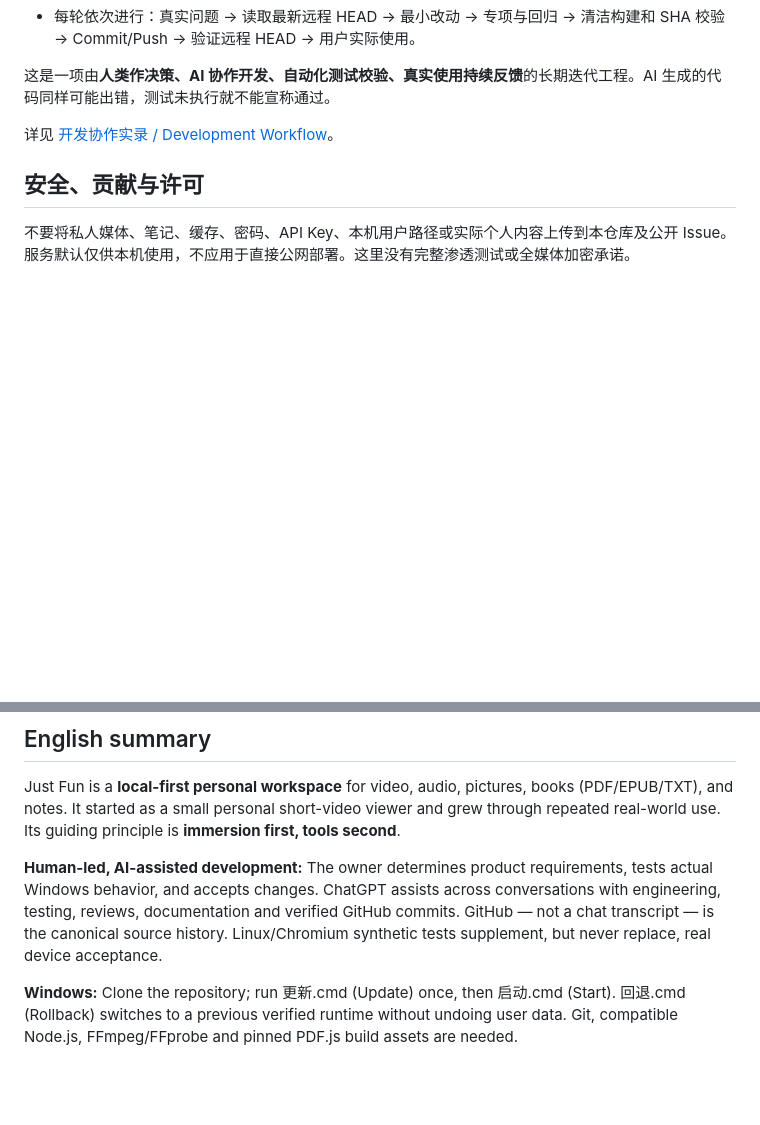
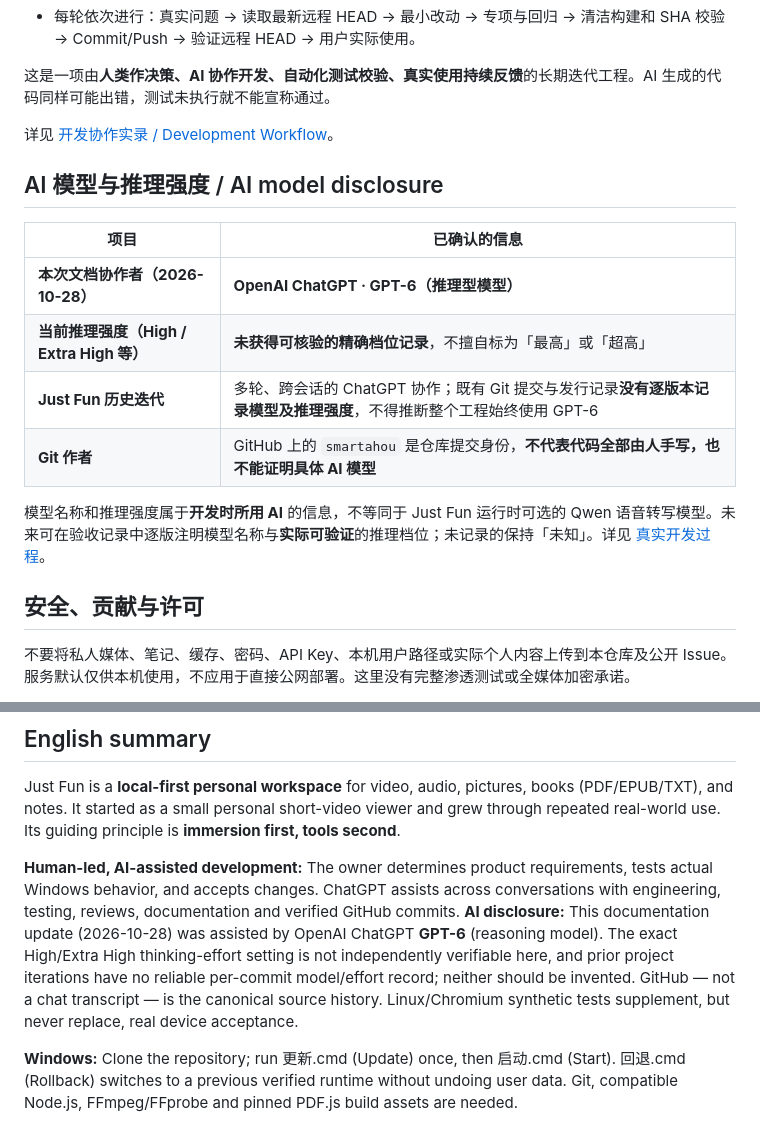
Before and after one commit to smartahou/just-fun, a Markdown page: README.md, 2 parts joined by grey strips. Drawn GitHub-style; blank space fills up the shorter version.

```diff
--- a/README.md
+++ b/README.md
@@ -75,6 +75,17 @@ python tests/release-gate-v703.py --verify
 
 详见 [开发协作实录 / Development Workflow](docs/DEVELOPMENT.md)。
 
+## AI 模型与推理强度 / AI model disclosure
+
+| 项目 | 已确认的信息 |
+| --- | --- |
+| **本次文档协作者（2026-10-28）** | **OpenAI ChatGPT · GPT-6（推理型模型）** |
+| **当前推理强度（High / Extra High 等）** | **未获得可核验的精确档位记录**，不擅自标为「最高」或「超高」 |
+| **Just Fun 历史迭代** | 多轮、跨会话的 ChatGPT 协作；既有 Git 提交与发行记录**没有逐版本记录模型及推理强度**，不得推断整个工程始终使用 GPT-6 |
+| **Git 作者** | GitHub 上的 `smartahou` 是仓库提交身份，**不代表代码全部由人手写，也不能证明具体 AI 模型** |
+
+模型名称和推理强度属于**开发时所用 AI** 的信息，不等同于 Just Fun 运行时可选的 Qwen 语音转写模型。未来可在验收记录中逐版注明模型名称与**实际可验证**的推理档位；未记录的保持「未知」。详见 [真实开发过程](docs/DEVELOPMENT.md)。
+
 ## 安全、贡献与许可
 
 不要将私人媒体、笔记、缓存、密码、API Key、本机用户路径或实际个人内容上传到本仓库及公开 Issue。服务默认仅供本机使用，不应用于直接公网部署。这里没有完整渗透测试或全媒体加密承诺。
@@ -93,7 +104,7 @@ python tests/release-gate-v703.py --verify
 
 Just Fun is a **local-first personal workspace** for video, audio, pictures, books (PDF/EPUB/TXT), and notes. It started as a small personal short-video viewer and grew through repeated real-world use. Its guiding principle is **immersion first, tools second**.
 
-**Human-led, AI-assisted development:** The owner determines product requirements, tests actual Windows behavior, and accepts changes. ChatGPT assists across conversations with engineering, testing, reviews, documentation and verified GitHub commits. GitHub — not a chat transcript — is the canonical source history. Linux/Chromium synthetic tests supplement, but never replace, real device acceptance.
+**Human-led, AI-assisted development:** The owner determines product requirements, tests actual Windows behavior, and accepts changes. ChatGPT assists across conversations with engineering, testing, reviews, documentation and verified GitHub commits. **AI disclosure:** This documentation update (2026-10-28) was assisted by OpenAI ChatGPT **GPT-6** (reasoning model). The exact High/Extra High thinking-effort setting is not independently verifiable here, and prior project iterations have no reliable per-commit model/effort record; neither should be invented. GitHub — not a chat transcript — is the canonical source history. Linux/Chromium synthetic tests supplement, but never replace, real device acceptance.
 
 **Windows:** Clone the repository; run 更新.cmd (Update) once, then 启动.cmd (Start). 回退.cmd (Rollback) switches to a previous verified runtime without undoing user data. Git, compatible Node.js, FFmpeg/FFprobe and pinned PDF.js build assets are needed.
 
```
Also changed, not shown: docs/DEVELOPMENT.md (+12 -1 lines).
